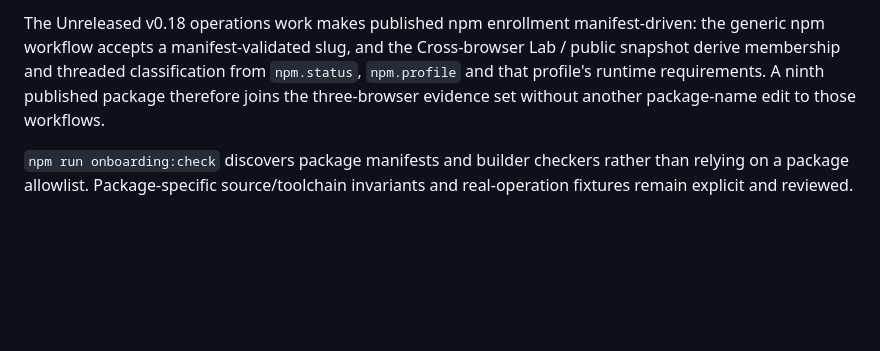
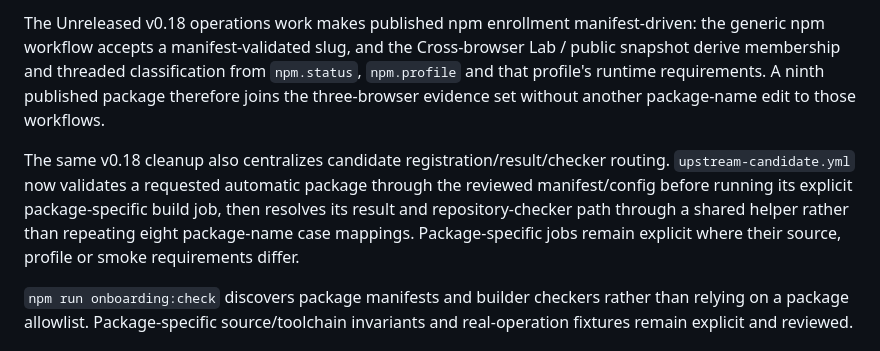
Before and after one commit to ttomohisa/wasm-zoo, a Markdown page: README.md, the part around the change. GitHub-like rendering; blank space fills up the shorter version.

Commit message:
docs: update README.md for candidate orchestration

```diff
--- a/README.md
+++ b/README.md
@@ -146,6 +146,8 @@ The representative WASM projects are informational comparisons only and carry a
 New animals follow the staged [Package onboarding contract](docs/PACKAGE_ONBOARDING.md). The contract lets a package begin as `experimental` with a real builder and browser smoke, then requires release/Playground wiring before `available`, and finally requires reviewed npm metadata plus a real package-specific npm smoke operation before npm may be marked `published`.
 
 The Unreleased v0.18 operations work makes published npm enrollment manifest-driven: the generic npm workflow accepts a manifest-validated slug, and the Cross-browser Lab / public snapshot derive membership and threaded classification from `npm.status`, `npm.profile` and that profile's runtime requirements. A ninth published package therefore joins the three-browser evidence set without another package-name edit to those workflows.
+
+The same v0.18 cleanup also centralizes candidate registration/result/checker routing. `upstream-candidate.yml` now validates a requested automatic package through the reviewed manifest/config before running its explicit package-specific build job, then resolves its result and repository-checker path through a shared helper rather than repeating eight package-name case mappings. Package-specific jobs remain explicit where their source, profile or smoke requirements differ.
 
 `npm run onboarding:check` discovers package manifests and builder checkers rather than relying on a package allowlist. Package-specific source/toolchain invariants and real-operation fixtures remain explicit and reviewed.
 
```
